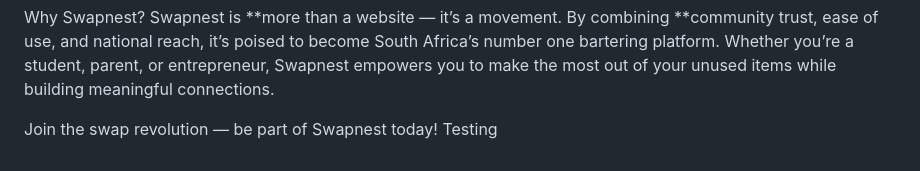
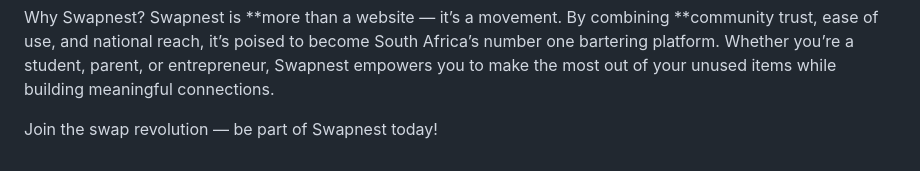
Before and after one commit to Makunike-Waishe/swapnest, a Markdown page: README.md, the part around the change. Rendered like a GitHub page.

Commit message:
remove testing

```diff
--- a/README.md
+++ b/README.md
@@ -74,4 +74,3 @@ Why Swapnest?
 Swapnest is **more than a website — it’s a movement. By combining **community trust, ease of use, and national reach, it’s poised to become South Africa’s number one bartering platform. Whether you’re a student, parent, or entrepreneur, Swapnest empowers you to make the most out of your unused items while building meaningful connections.
 
 Join the swap revolution — be part of Swapnest today!
-Testing
```
